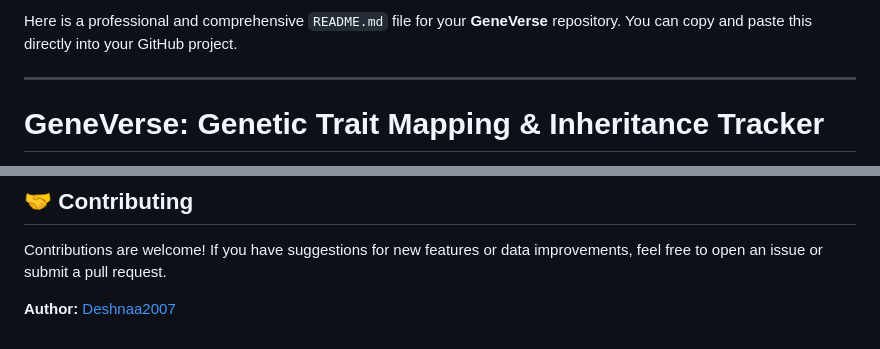
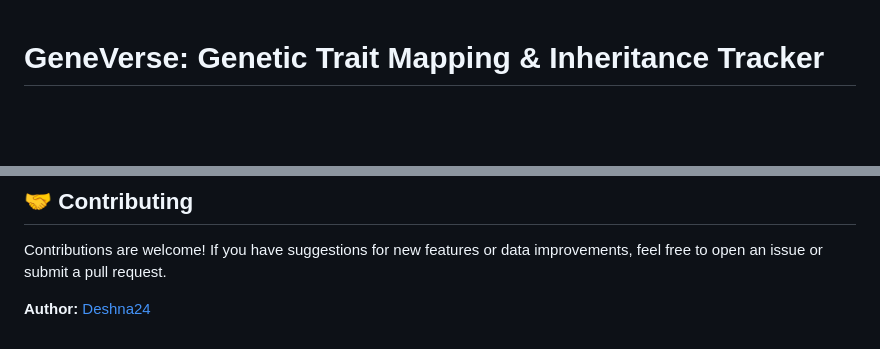
Before and after one commit to Deshna24/GeneVerse, a Markdown page: README.md, 2 parts joined by grey strips. Drawn GitHub-style; blank space fills up the shorter version.

```diff
--- a/README.md
+++ b/README.md
@@ -1,6 +1,3 @@
-Here is a professional and comprehensive `README.md` file for your **GeneVerse** repository. You can copy and paste this directly into your GitHub project.
-
----
 
 # GeneVerse: Genetic Trait Mapping & Inheritance Tracker
 
@@ -135,4 +132,4 @@ This project is licensed under the MIT License - see the [LICENSE]() file for de
 
 Contributions are welcome! If you have suggestions for new features or data improvements, feel free to open an issue or submit a pull request.
 
-**Author:** [Deshnaa2007]()
+**Author:** [Deshna24]()
```
